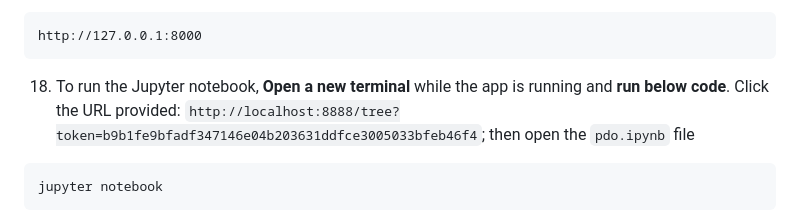
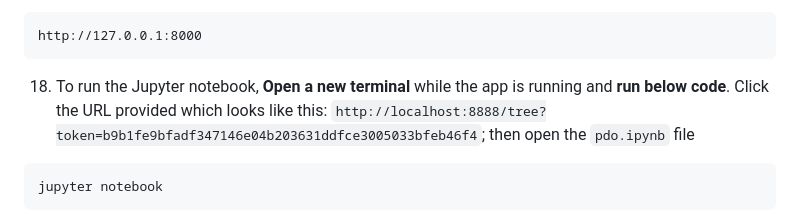
Before and after one commit to Jaye-python/python-map, a Markdown page: README.md, the part around the change. Drawn GitHub-style.

````diff
--- a/README.md
+++ b/README.md
@@ -78,7 +78,7 @@ python manage.py runserver
 ```
 http://127.0.0.1:8000
 ```
-18. To run the Jupyter notebook, **Open a new terminal** while the app is running and **run below code**. Click the URL provided: `http://localhost:8888/tree?token=b9b1fe9bfadf347146e04b203631ddfce3005033bfeb46f4`; then open the `pdo.ipynb` file
+18. To run the Jupyter notebook, **Open a new terminal** while the app is running and **run below code**. Click the URL provided which looks like this: `http://localhost:8888/tree?token=b9b1fe9bfadf347146e04b203631ddfce3005033bfeb46f4`; then open the `pdo.ipynb` file
 ```
 jupyter notebook
 ```
````
